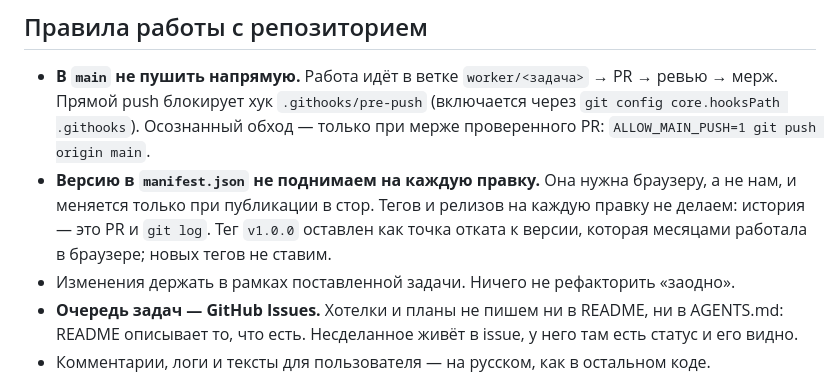
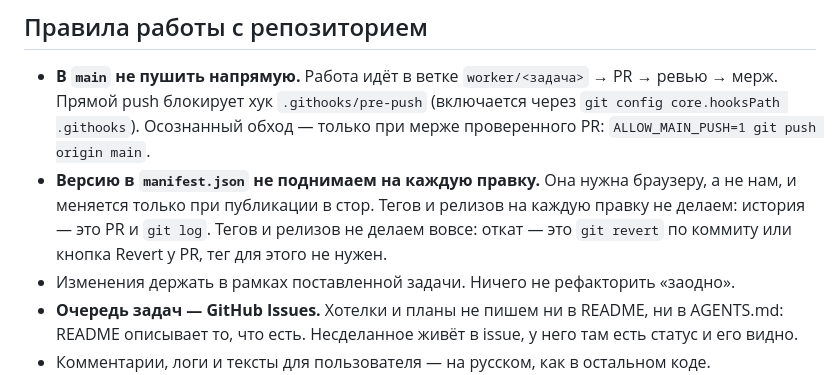
Before and after one commit to vi468/page-counter-extension, a Markdown page: AGENTS.md, the part around the change. GitHub-like rendering.

Commit message:
docs: тегов не ставим вовсе, откат — по коммиту или revert PR (#11)
Тег v1.0.0 оставлять смысла нет: версионирования в проекте больше нет, а откат
делается по коммиту (git revert) или кнопкой Revert у PR.

Co-authored-by: Витцин <vitcin@Mac-mini-Vitcin.local>

```diff
--- a/AGENTS.md
+++ b/AGENTS.md
@@ -11,8 +11,8 @@
   Осознанный обход — только при мерже проверенного PR: `ALLOW_MAIN_PUSH=1 git push origin main`.
 - **Версию в `manifest.json` не поднимаем на каждую правку.** Она нужна браузеру, а не нам, и
   меняется только при публикации в стор. Тегов и релизов на каждую правку не делаем: история —
-  это PR и `git log`. Тег `v1.0.0` оставлен как точка отката к версии, которая месяцами работала
-  в браузере; новых тегов не ставим.
+  это PR и `git log`. Тегов и релизов не делаем вовсе: откат — это `git revert` по коммиту или
+  кнопка Revert у PR, тег для этого не нужен.
 - Изменения держать в рамках поставленной задачи. Ничего не рефакторить «заодно».
 - **Очередь задач — GitHub Issues.** Хотелки и планы не пишем ни в README, ни в AGENTS.md: README
   описывает то, что есть. Несделанное живёт в issue, у него там есть статус и его видно.
```
